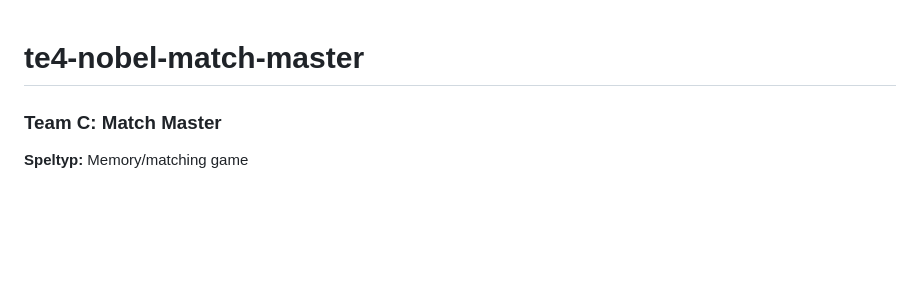
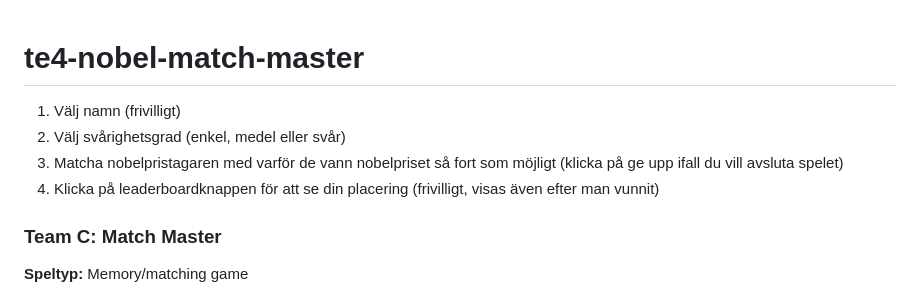
Before and after one commit to TE4-Academy/te4-nobel-match-master, a Markdown page: README.md, the part around the change. Drawn GitHub-style; blank space fills up the shorter version.

Commit message:
fixade instruktionerna

```diff
--- a/README.md
+++ b/README.md
@@ -1,4 +1,10 @@
 # te4-nobel-match-master
+
+1. Välj namn (frivilligt)
+2. Välj svårighetsgrad (enkel, medel eller svår)
+3. Matcha nobelpristagaren med varför de vann nobelpriset så fort som möjligt (klicka på ge upp ifall du vill avsluta spelet)
+4. Klicka på leaderboardknappen för att se din placering (frivilligt, visas även efter man vunnit)
+
 ### Team C: Match Master
 **Speltyp:** Memory/matching game
 
```
